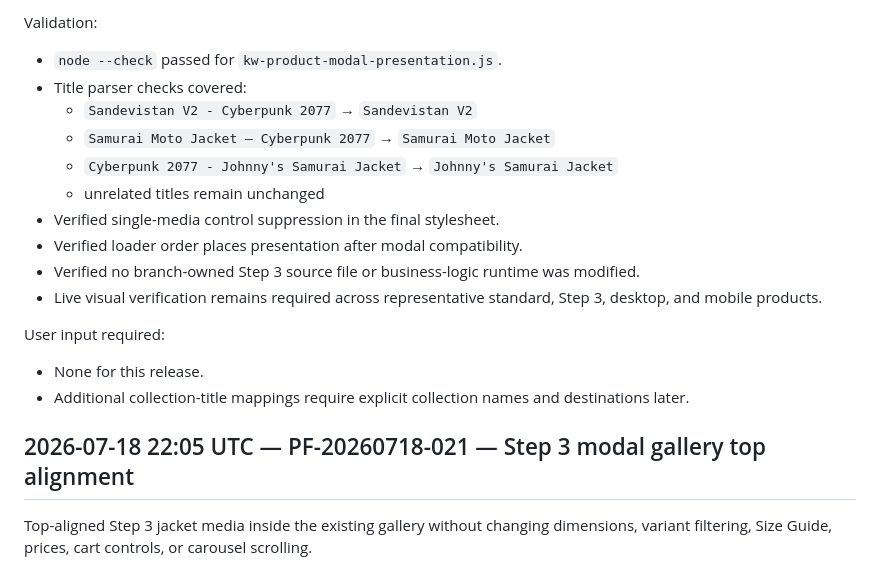
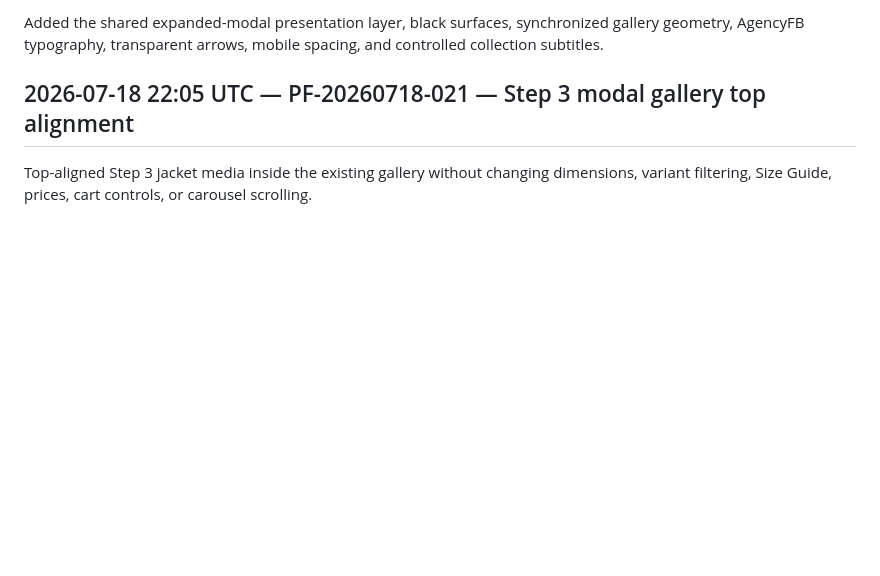
Before and after one commit to Knight-Witch/kw-site-widgets, a Markdown page: HISTORY/PRE_FLIGHT_Check.md, the part around one of its changes. GitHub-like rendering; blank space fills up the shorter version.

```diff
--- a/HISTORY/PRE_FLIGHT_Check.md
+++ b/HISTORY/PRE_FLIGHT_Check.md
@@ -131,20 +67,4 @@ Plan/result:
-Validation:
-
-- `node --check` passed for `kw-product-modal-presentation.js`.
-- Title parser checks covered:
-  - `Sandevistan V2 - Cyberpunk 2077` → `Sandevistan V2`
-  - `Samurai Moto Jacket — Cyberpunk 2077` → `Samurai Moto Jacket`
-  - `Cyberpunk 2077 - Johnny's Samurai Jacket` → `Johnny's Samurai Jacket`
-  - unrelated titles remain unchanged
-- Verified single-media control suppression in the final stylesheet.
-- Verified loader order places presentation after modal compatibility.
-- Verified no branch-owned Step 3 source file or business-logic runtime was modified.
-- Live visual verification remains required across representative standard, Step 3, desktop, and mobile products.
-
-User input required:
-
-- None for this release.
-- Additional collection-title mappings require explicit collection names and destinations later.
+Added the shared expanded-modal presentation layer, black surfaces, synchronized gallery geometry, AgencyFB typography, transparent arrows, mobile spacing, and controlled collection subtitles.
 
 ## 2026-07-18 22:05 UTC — PF-20260718-021 — Step 3 modal gallery top alignment
 
```
Also changed, not shown: other parts of HISTORY/PRE_FLIGHT_Check.md (+28 -92 lines).
